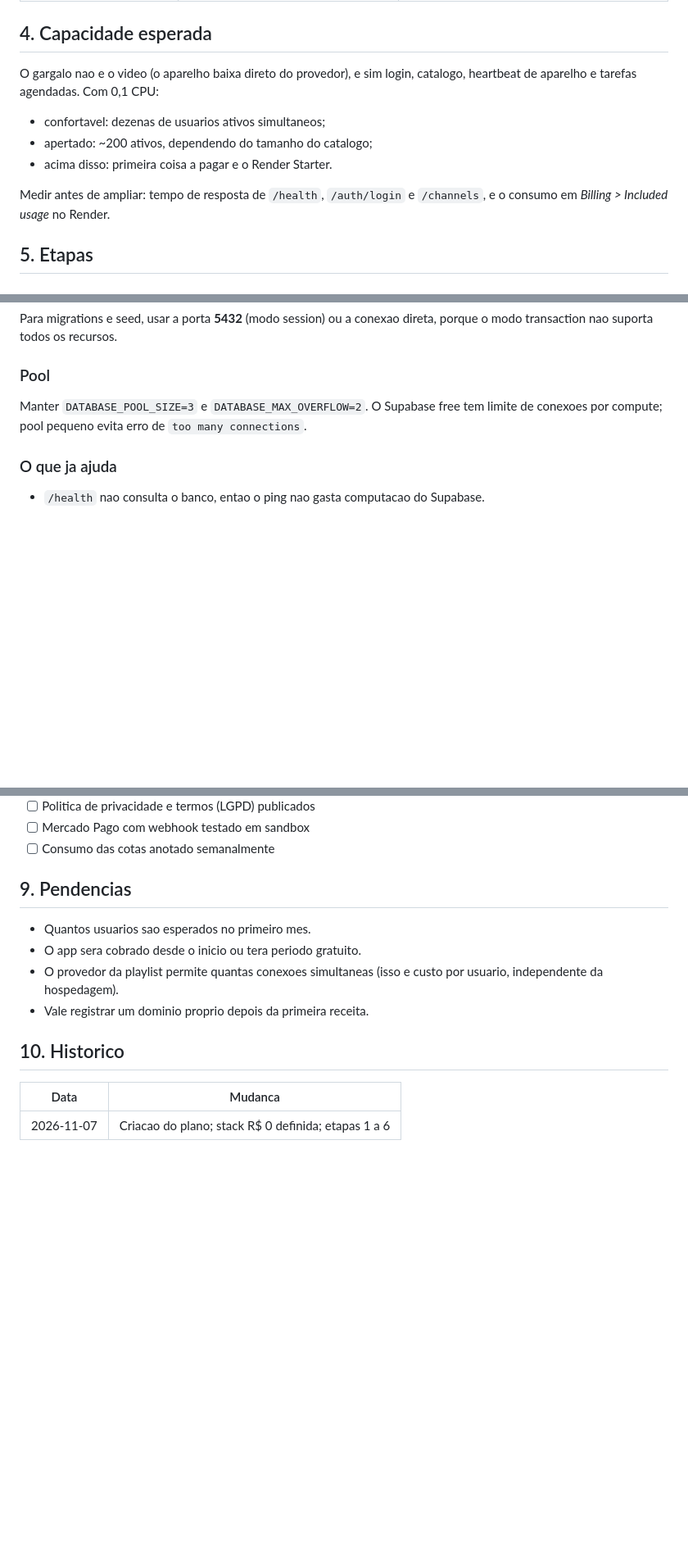
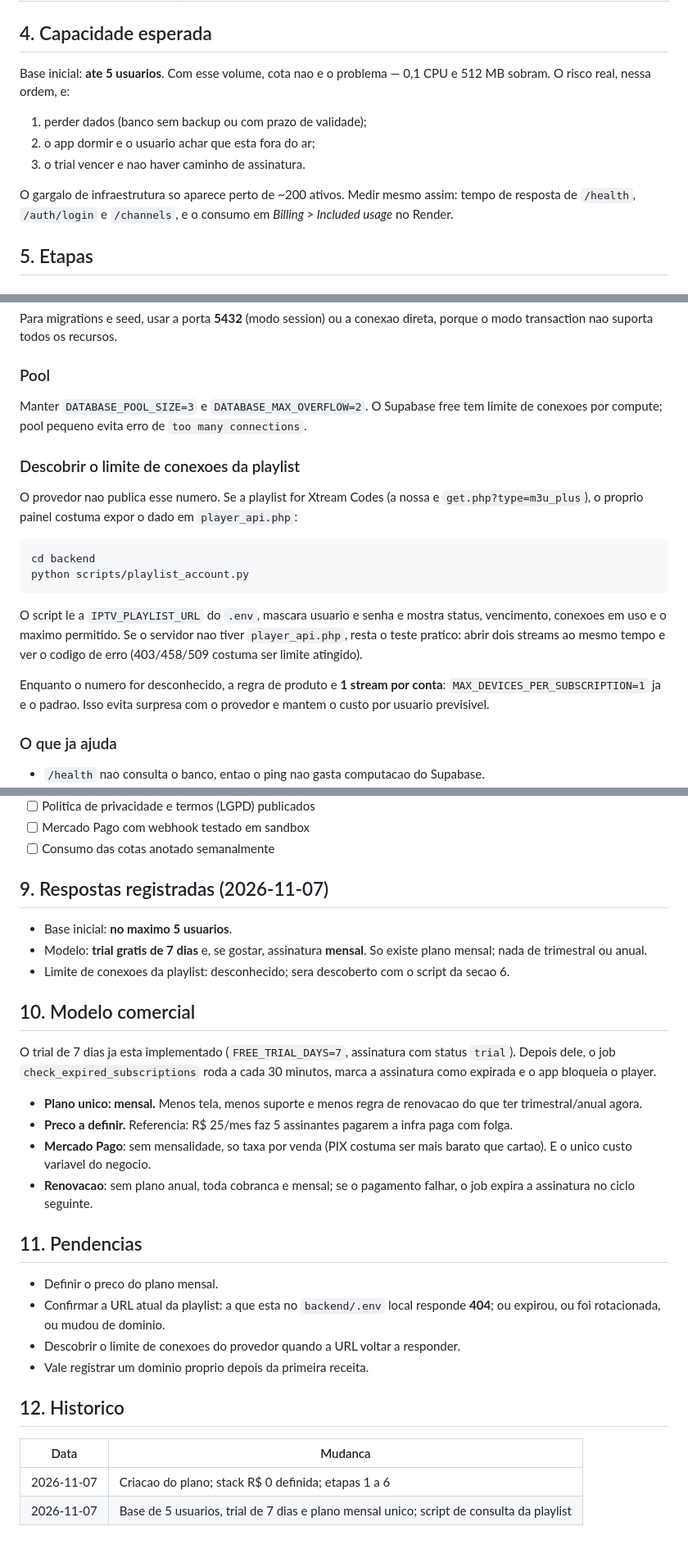
Before and after one commit to EvertonFagundes/eftv, a Markdown page: docs/PLANO-GRATUITO.md, 3 parts joined by grey strips. Shown at 82% size. GitHub-like rendering; blank space fills up the shorter version.

Commit message:
docs: registra 5 usuarios, trial de 7 dias e plano mensal
- respostas do produto: base de 5 usuarios, trial de 7 dias e somente
  plano mensal
- capacidade deixa de ser gargalo; prioridade vira dados, disponibilidade
  e caminho de assinatura
- nova secao de modelo comercial e script para descobrir o limite de
  conexoes do provedor
- pendencia: a IPTV_PLAYLIST_URL do .env local responde 404

````diff
--- a/docs/PLANO-GRATUITO.md
+++ b/docs/PLANO-GRATUITO.md
@@ -68,15 +70,16 @@ Custo total enquanto estiver dentro das cotas: **R$ 0**.
 
 ## 4. Capacidade esperada
 
-O gargalo nao e o video (o aparelho baixa direto do provedor), e sim login,
-catalogo, heartbeat de aparelho e tarefas agendadas. Com 0,1 CPU:
+Base inicial: **ate 5 usuarios**. Com esse volume, cota nao e o problema —
+0,1 CPU e 512 MB sobram. O risco real, nessa ordem, e:
 
-- confortavel: dezenas de usuarios ativos simultaneos;
-- apertado: ~200 ativos, dependendo do tamanho do catalogo;
-- acima disso: primeira coisa a pagar e o Render Starter.
+1. perder dados (banco sem backup ou com prazo de validade);
+2. o app dormir e o usuario achar que esta fora do ar;
+3. o trial vencer e nao haver caminho de assinatura.
 
-Medir antes de ampliar: tempo de resposta de `/health`, `/auth/login` e
-`/channels`, e o consumo em *Billing > Included usage* no Render.
+O gargalo de infraestrutura so aparece perto de ~200 ativos. Medir mesmo
+assim: tempo de resposta de `/health`, `/auth/login` e `/channels`, e o consumo
+em *Billing > Included usage* no Render.
 
 ## 5. Etapas
 
@@ -159,6 +163,26 @@ Manter `DATABASE_POOL_SIZE=3` e `DATABASE_MAX_OVERFLOW=2`. O Supabase free tem
 limite de conexoes por compute; pool pequeno evita erro de `too many
 connections`.
 
+### Descobrir o limite de conexoes da playlist
+
+O provedor nao publica esse numero. Se a playlist for Xtream Codes (a nossa e
+`get.php?type=m3u_plus`), o proprio painel costuma expor o dado em
+`player_api.php`:
+
+```bash
+cd backend
+python scripts/playlist_account.py
+```
+
+O script le a `IPTV_PLAYLIST_URL` do `.env`, mascara usuario e senha e mostra
+status, vencimento, conexoes em uso e o maximo permitido. Se o servidor nao
+tiver `player_api.php`, resta o teste pratico: abrir dois streams ao mesmo
+tempo e ver o codigo de erro (403/458/509 costuma ser limite atingido).
+
+Enquanto o numero for desconhecido, a regra de produto e **1 stream por
+conta**: `MAX_DEVICES_PER_SUBSCRIPTION=1` ja e o padrao. Isso evita surpresa
+com o provedor e mantem o custo por usuario previsivel.
+
 ### O que ja ajuda
 
 - `/health` nao consulta o banco, entao o ping nao gasta computacao do
@@ -197,16 +222,40 @@ connections`.
 - [ ] Mercado Pago com webhook testado em sandbox
 - [ ] Consumo das cotas anotado semanalmente
 
-## 9. Pendencias
+## 9. Respostas registradas (2026-11-07)
 
-- Quantos usuarios sao esperados no primeiro mes.
-- O app sera cobrado desde o inicio ou tera periodo gratuito.
-- O provedor da playlist permite quantas conexoes simultaneas (isso e custo
-  por usuario, independente da hospedagem).
+- Base inicial: **no maximo 5 usuarios**.
+- Modelo: **trial gratis de 7 dias** e, se gostar, assinatura **mensal**. So
+  existe plano mensal; nada de trimestral ou anual.
+- Limite de conexoes da playlist: desconhecido; sera descoberto com o script
+  da secao 6.
+
+## 10. Modelo comercial
+
+O trial de 7 dias ja esta implementado (`FREE_TRIAL_DAYS=7`, assinatura com
+status `trial`). Depois dele, o job `check_expired_subscriptions` roda a cada
+30 minutos, marca a assinatura como expirada e o app bloqueia o player.
+
+- **Plano unico: mensal.** Menos tela, menos suporte e menos regra de
+  renovacao do que ter trimestral/anual agora.
+- **Preco a definir.** Referencia: R$ 25/mes faz 5 assinantes pagarem a infra
+  paga com folga.
+- **Mercado Pago**: sem mensalidade, so taxa por venda (PIX costuma ser mais
+  barato que cartao). E o unico custo variavel do negocio.
+- **Renovacao**: sem plano anual, toda cobranca e mensal; se o pagamento
+  falhar, o job expira a assinatura no ciclo seguinte.
+
+## 11. Pendencias
+
+- Definir o preco do plano mensal.
+- Confirmar a URL atual da playlist: a que esta no `backend/.env` local
+  responde **404**; ou expirou, ou foi rotacionada, ou mudou de dominio.
+- Descobrir o limite de conexoes do provedor quando a URL voltar a responder.
 - Vale registrar um dominio proprio depois da primeira receita.
 
-## 10. Historico
+## 12. Historico
 
 | Data | Mudanca |
 | --- | --- |
 | 2026-11-07 | Criacao do plano; stack R$ 0 definida; etapas 1 a 6 |
+| 2026-11-07 | Base de 5 usuarios, trial de 7 dias e plano mensal unico; script de consulta da playlist |
````
Also changed, not shown: other parts of docs/PLANO-GRATUITO.md (+8 -4 lines).
